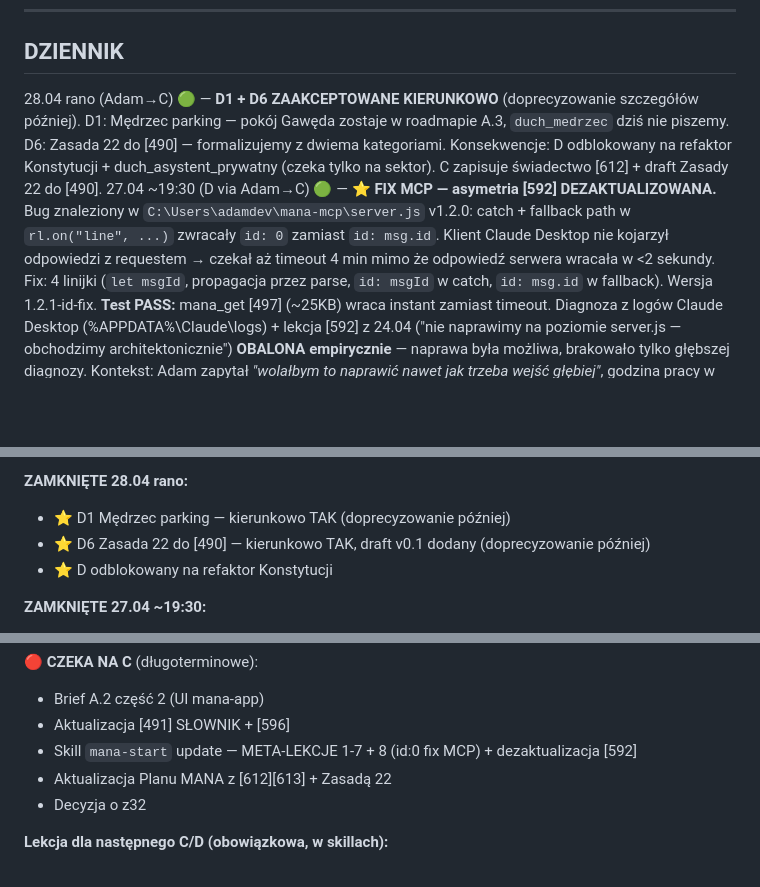
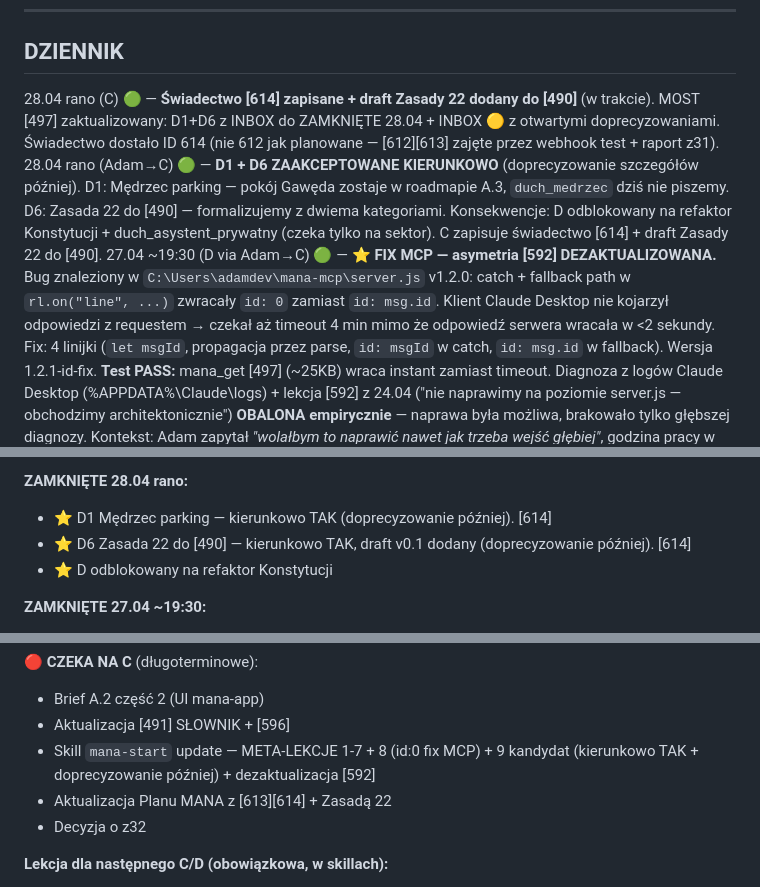
Before and after one commit to MANAMERKABA/mana-sloik, a Markdown page: knowledge/497_497-most.md, 3 parts joined by grey strips. GitHub-like rendering; blank space fills up the shorter version.

```diff
--- a/knowledge/497_497-most.md
+++ b/knowledge/497_497-most.md
@@ -59,7 +60,8 @@ Zasada: jeden strumień chronologiczny, najnowsze na górze. Data, kto (D/C), fl
 
 ## DZIENNIK
 
-28.04 rano (Adam→C) 🟢 — **D1 + D6 ZAAKCEPTOWANE KIERUNKOWO** (doprecyzowanie szczegółów później). D1: Mędrzec parking — pokój Gawęda zostaje w roadmapie A.3, `duch_medrzec` dziś nie piszemy. D6: Zasada 22 do [490] — formalizujemy z dwiema kategoriami. Konsekwencje: D odblokowany na refaktor Konstytucji + duch_asystent_prywatny (czeka tylko na sektor). C zapisuje świadectwo [612] + draft Zasady 22 do [490].
+28.04 rano (C) 🟢 — **Świadectwo [614] zapisane + draft Zasady 22 dodany do [490]** (w trakcie). MOST [497] zaktualizowany: D1+D6 z INBOX do ZAMKNIĘTE 28.04 + INBOX 🟡 z otwartymi doprecyzowaniami. Świadectwo dostało ID 614 (nie 612 jak planowane — [612][613] zajęte przez webhook test + raport z31).
+28.04 rano (Adam→C) 🟢 — **D1 + D6 ZAAKCEPTOWANE KIERUNKOWO** (doprecyzowanie szczegółów później). D1: Mędrzec parking — pokój Gawęda zostaje w roadmapie A.3, `duch_medrzec` dziś nie piszemy. D6: Zasada 22 do [490] — formalizujemy z dwiema kategoriami. Konsekwencje: D odblokowany na refaktor Konstytucji + duch_asystent_prywatny (czeka tylko na sektor). C zapisuje świadectwo [614] + draft Zasady 22 do [490].
 27.04 ~19:30 (D via Adam→C) 🟢 — **⭐ FIX MCP — asymetria [592] DEZAKTUALIZOWANA.** Bug znaleziony w `C:\Users\adamdev\mana-mcp\server.js` v1.2.0: catch + fallback path w `rl.on("line", ...)` zwracały `id: 0` zamiast `id: msg.id`. Klient Claude Desktop nie kojarzył odpowiedzi z requestem → czekał aż timeout 4 min mimo że odpowiedź serwera wracała w <2 sekundy. Fix: 4 linijki (`let msgId`, propagacja przez parse, `id: msgId` w catch, `id: msg.id` w fallback). Wersja 1.2.1-id-fix. **Test PASS:** mana_get [497] (~25KB) wraca instant zamiast timeout. Diagnoza z logów Claude Desktop (%APPDATA%\Claude\logs\) + lekcja [592] z 24.04 ("nie naprawimy na poziomie server.js — obchodzimy architektonicznie") **OBALONA empirycznie** — naprawa była możliwa, brakowało tylko głębszej diagnozy. Kontekst: Adam zapytał *"wolałbym to naprawić nawet jak trzeba wejść głębiej"*, godzina pracy w sesji wieczornej.
 27.04 ~18:50 (D via Adam→C) 🟢 — **z31 DONE [613]. Webhook knowledge_auto_sync live. Edge Function sync-knowledge-to-repo deployed. Test E2E INSERT+UPDATE PASS** (commit 383cf3c, ff56dc7, plik `knowledge/612_test-webhook-z31...md` jako świadectwo testu). **Backfill: zaniechany** (rekomendacja D, akceptacja Adama — folder narasta naturalnie z każdym mana_add/update). **Czas:** ~4h zamiast estymowanych 2-3h. **Findings 1-6 do ewentualnego z32:** anomalia `treść` (ć) vs `tresc` w `prompts`, kolumna `warstwa` istnieje ale niewykorzystana (`podroznik` dla wszystkich), DELETE w bazie nie kasuje pliku w GitHubie (świadomie, bezpieczniej), luka eksportu z16 (sync-prompt-to-repo deployed ale nie w repo), self-finding nazewnictwo raportów (nie wpisuję `[ID]` w temacie — webhook sam dodaje prefix).
 27.04 ~11:50 (Adam→C) 🟢 — **KOREKTA NAZEWNICTWA Asystenta Prywatnego.** "Krystyna" = robocza nazwa zespołowa MANA, default produkcyjny = "asystent osobisty". Plik Ducha: `duch_asystent_prywatny.md`.
@@ -152,8 +154,8 @@ Zasada: jeden strumień chronologiczny, najnowsze na górze. Data, kto (D/C), fl
 - FAZA F: F.1 (Most) → F.2 (adaptery wychodzące)
 
 **ZAMKNIĘTE 28.04 rano:**
-- ⭐ D1 Mędrzec parking — kierunkowo TAK (doprecyzowanie później)
-- ⭐ D6 Zasada 22 do [490] — kierunkowo TAK, draft v0.1 dodany (doprecyzowanie później)
+- ⭐ D1 Mędrzec parking — kierunkowo TAK (doprecyzowanie później). [614]
+- ⭐ D6 Zasada 22 do [490] — kierunkowo TAK, draft v0.1 dodany (doprecyzowanie później). [614]
 - ⭐ D odblokowany na refaktor Konstytucji
 
 **ZAMKNIĘTE 27.04 ~19:30:**
@@ -193,8 +195,8 @@ Zasada: jeden strumień chronologiczny, najnowsze na górze. Data, kto (D/C), fl
 **🔴 CZEKA NA C** (długoterminowe):
 - Brief A.2 część 2 (UI mana-app)
 - Aktualizacja [491] SŁOWNIK + [596]
-- Skill `mana-start` update — META-LEKCJE 1-7 + 8 (id:0 fix MCP) + dezaktualizacja [592]
-- Aktualizacja Planu MANA z [612][613] + Zasadą 22
+- Skill `mana-start` update — META-LEKCJE 1-7 + 8 (id:0 fix MCP) + 9 kandydat (kierunkowo TAK + doprecyzowanie później) + dezaktualizacja [592]
+- Aktualizacja Planu MANA z [613][614] + Zasadą 22
 - Decyzja o z32
 
 **Lekcja dla następnego C/D (obowiązkowa, w skillach):**
```
Also changed, not shown: other parts of knowledge/497_497-most.md (+10 -9 lines).
